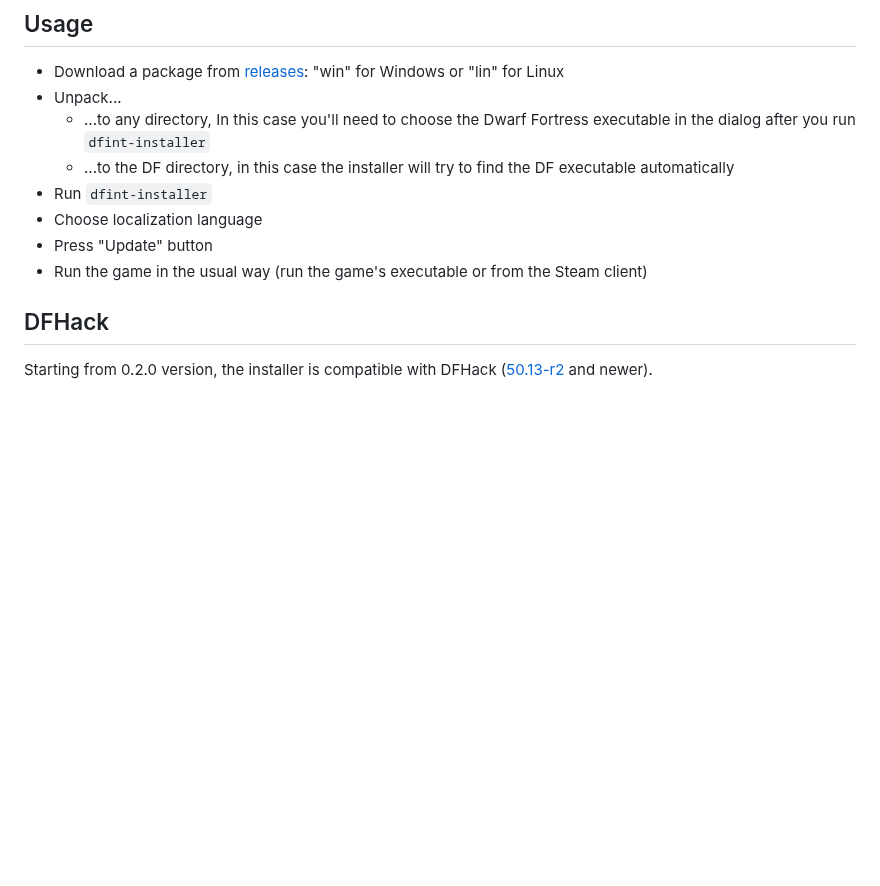
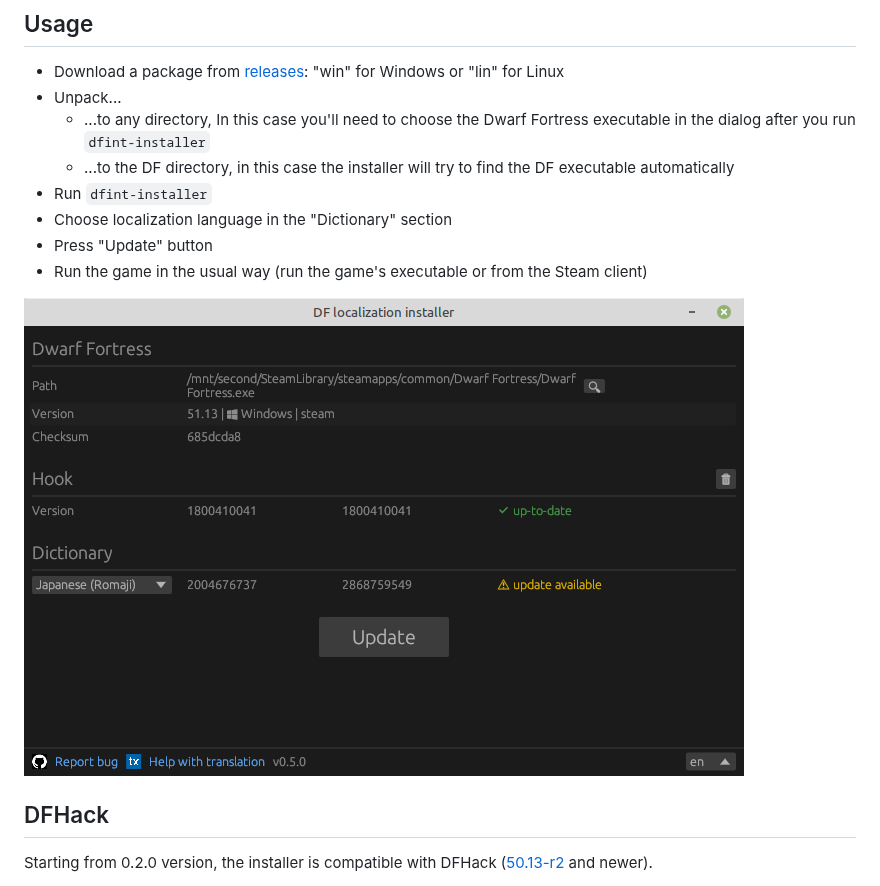
Before and after one commit to dfint/installer, a Markdown page: README.md, the part around the change. GitHub-like rendering; pictures changed too: screenshot.png (added); blank space fills up the shorter version.

Commit message:
Add screenshot

```diff
--- a/README.md
+++ b/README.md
@@ -13,9 +13,11 @@ Localization installer and updater for Dwarf Fortress. Installs localization for
   - ...to any directory, In this case you'll need to choose the Dwarf Fortress executable in the dialog after you run `dfint-installer`
   - ...to the DF directory, in this case the installer will try to find the DF executable automatically
 - Run `dfint-installer`
-- Choose localization language
+- Choose localization language in the "Dictionary" section
 - Press "Update" button
 - Run the game in the usual way (run the game's executable or from the Steam client)
+
+![Screenshot](screenshot.png)
 
 ## DFHack
 
```
